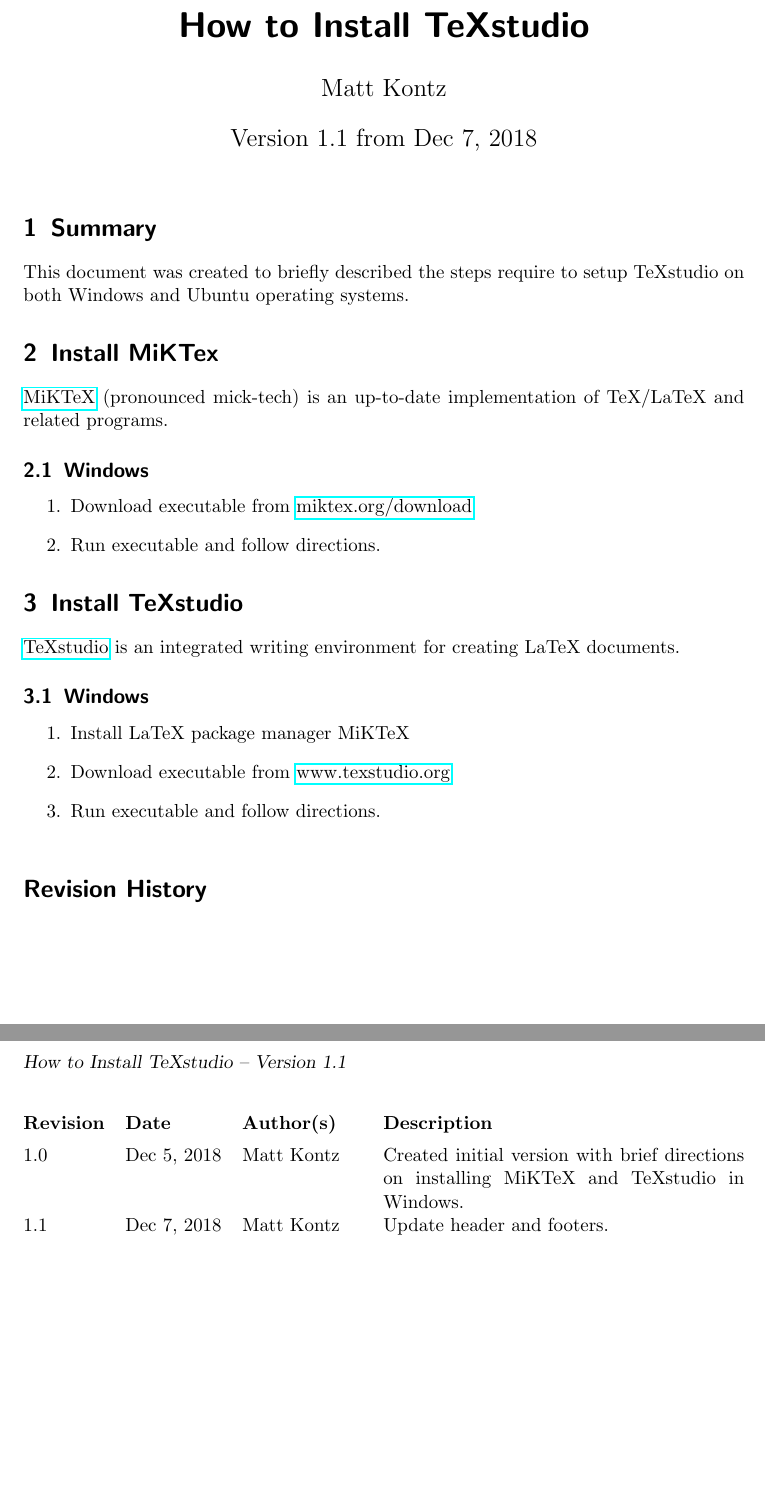
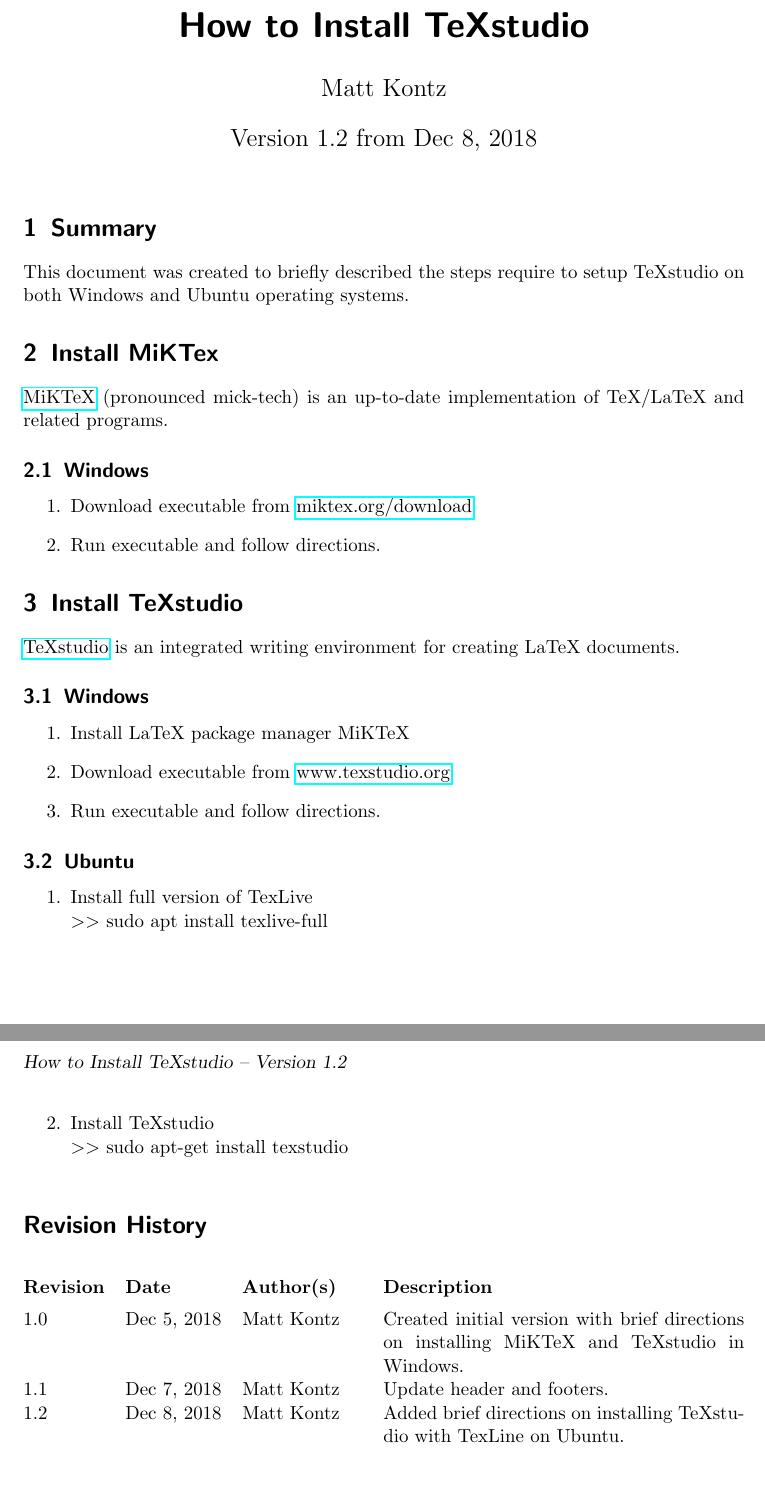
Before and after one commit to mkontz/Kontz-How-To, a LaTeX document (LaTeX/InstallTexStudio.tex): two parts of pages 1 and 2 of 2, joined at a grey line, cut so that both start at the same text. Compiled offline with pdfLaTeX; an older LaTeX class or package is replaced by its successor.

Commit message:
Added brief directions on installing TeXstudio with TexLine on Ubuntu to InstallTexStudio.tex.

```diff
--- a/LaTeX/InstallTexStudio.tex
+++ b/LaTeX/InstallTexStudio.tex
@@ -59,9 +59,18 @@
 	\item Run executable and follow directions.
 \end{enumerate}
 
+\subsection{Ubuntu}
+\label{ssec:install_TeXstudio_ubuntu}
+
+\begin{enumerate}
+	\item Install full version of TexLive \\ $\qquad >>$ sudo apt install texlive-full
+	\item Install TeXstudio \\ $\qquad >>$ sudo apt-get install texstudio
+\end{enumerate}
+
 \begin{versionhistory}
 \vhEntry{1.0}{Dec 5, 2018}{\MEK}{Created initial version with brief directions on installing MiKTeX and TeXstudio in Windows.}
 \vhEntry{1.1}{Dec 7, 2018}{\MEK}{Update header and footers.}
+\vhEntry{1.2}{Dec 8, 2018}{\MEK}{Added brief directions on installing TeXstudio with TexLine on Ubuntu.}
 \end{versionhistory}
 
 \end{document}
```
Also changed, not shown: LaTeX/InstallTexStudio.pdf.
